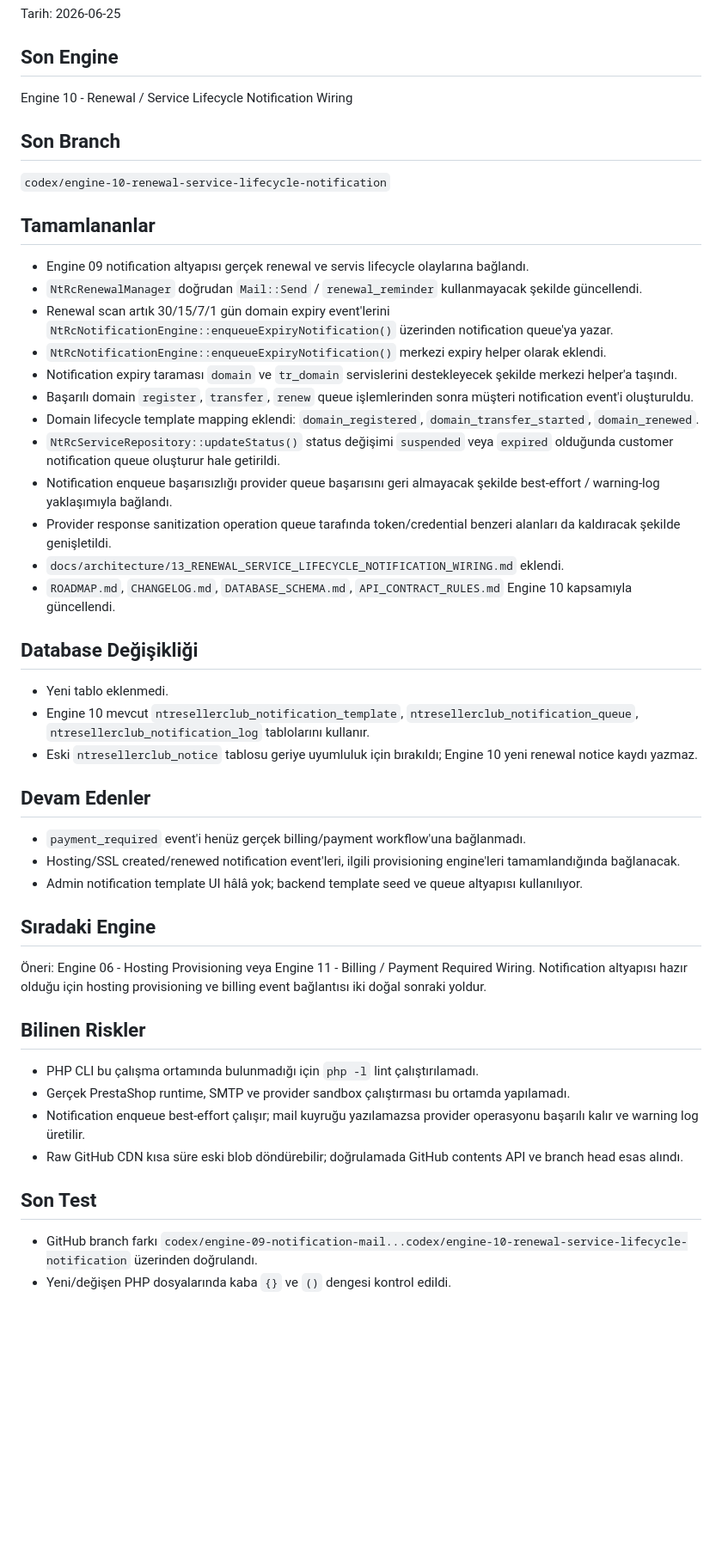
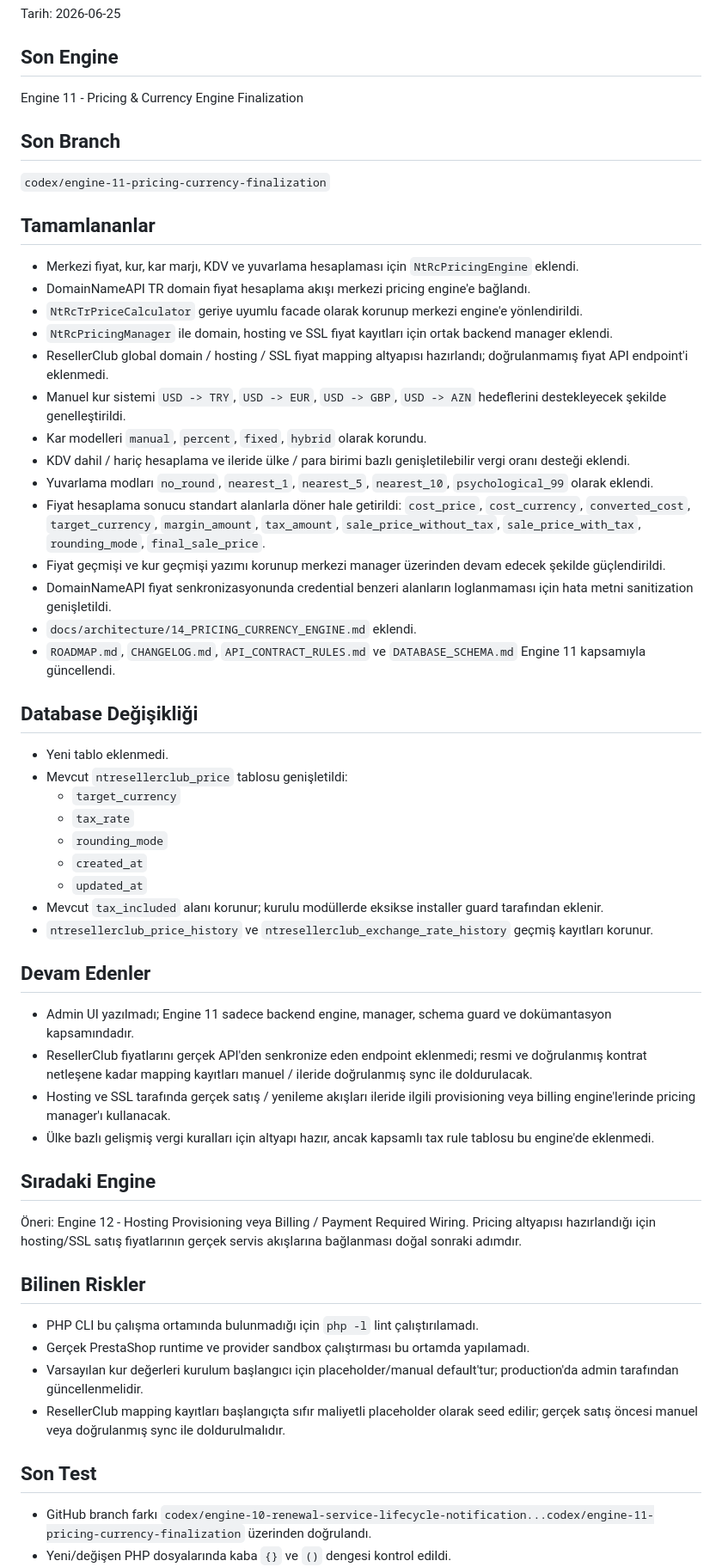
Before and after one commit to netwoturk/ntresellerclub, a Markdown page: CURRENT_STATUS.md, the part around one of its changes. Shown at 86% size. Drawn GitHub-style; blank space fills up the shorter version.

Commit message:
docs: update current status for engine 11

```diff
--- a/CURRENT_STATUS.md
+++ b/CURRENT_STATUS.md
@@ -4,51 +4,60 @@ Tarih: 2026-06-25
 
 ## Son Engine
 
-Engine 10 - Renewal / Service Lifecycle Notification Wiring
+Engine 11 - Pricing & Currency Engine Finalization
 
 ## Son Branch
 
-`codex/engine-10-renewal-service-lifecycle-notification`
+`codex/engine-11-pricing-currency-finalization`
 
 ## Tamamlananlar
 
-- Engine 09 notification altyapısı gerçek renewal ve servis lifecycle olaylarına bağlandı.
-- `NtRcRenewalManager` doğrudan `Mail::Send` / `renewal_reminder` kullanmayacak şekilde güncellendi.
-- Renewal scan artık 30/15/7/1 gün domain expiry event'lerini `NtRcNotificationEngine::enqueueExpiryNotification()` üzerinden notification queue'ya yazar.
-- `NtRcNotificationEngine::enqueueExpiryNotification()` merkezi expiry helper olarak eklendi.
-- Notification expiry taraması `domain` ve `tr_domain` servislerini destekleyecek şekilde merkezi helper'a taşındı.
-- Başarılı domain `register`, `transfer`, `renew` queue işlemlerinden sonra müşteri notification event'i oluşturuldu.
-- Domain lifecycle template mapping eklendi: `domain_registered`, `domain_transfer_started`, `domain_renewed`.
-- `NtRcServiceRepository::updateStatus()` status değişimi `suspended` veya `expired` olduğunda customer notification queue oluşturur hale getirildi.
-- Notification enqueue başarısızlığı provider queue başarısını geri almayacak şekilde best-effort / warning-log yaklaşımıyla bağlandı.
-- Provider response sanitization operation queue tarafında token/credential benzeri alanları da kaldıracak şekilde genişletildi.
-- `docs/architecture/13_RENEWAL_SERVICE_LIFECYCLE_NOTIFICATION_WIRING.md` eklendi.
-- `ROADMAP.md`, `CHANGELOG.md`, `DATABASE_SCHEMA.md`, `API_CONTRACT_RULES.md` Engine 10 kapsamıyla güncellendi.
+- Merkezi fiyat, kur, kar marjı, KDV ve yuvarlama hesaplaması için `NtRcPricingEngine` eklendi.
+- DomainNameAPI TR domain fiyat hesaplama akışı merkezi pricing engine'e bağlandı.
+- `NtRcTrPriceCalculator` geriye uyumlu facade olarak korunup merkezi engine'e yönlendirildi.
+- `NtRcPricingManager` ile domain, hosting ve SSL fiyat kayıtları için ortak backend manager eklendi.
+- ResellerClub global domain / hosting / SSL fiyat mapping altyapısı hazırlandı; doğrulanmamış fiyat API endpoint'i eklenmedi.
+- Manuel kur sistemi `USD -> TRY`, `USD -> EUR`, `USD -> GBP`, `USD -> AZN` hedeflerini destekleyecek şekilde genelleştirildi.
+- Kar modelleri `manual`, `percent`, `fixed`, `hybrid` olarak korundu.
+- KDV dahil / hariç hesaplama ve ileride ülke / para birimi bazlı genişletilebilir vergi oranı desteği eklendi.
+- Yuvarlama modları `no_round`, `nearest_1`, `nearest_5`, `nearest_10`, `psychological_99` olarak eklendi.
+- Fiyat hesaplama sonucu standart alanlarla döner hale getirildi: `cost_price`, `cost_currency`, `converted_cost`, `target_currency`, `margin_amount`, `tax_amount`, `sale_price_without_tax`, `sale_price_with_tax`, `rounding_mode`, `final_sale_price`.
+- Fiyat geçmişi ve kur geçmişi yazımı korunup merkezi manager üzerinden devam edecek şekilde güçlendirildi.
+- DomainNameAPI fiyat senkronizasyonunda credential benzeri alanların loglanmaması için hata metni sanitization genişletildi.
+- `docs/architecture/14_PRICING_CURRENCY_ENGINE.md` eklendi.
+- `ROADMAP.md`, `CHANGELOG.md`, `API_CONTRACT_RULES.md` ve `DATABASE_SCHEMA.md` Engine 11 kapsamıyla güncellendi.
 
 ## Database Değişikliği
 
 - Yeni tablo eklenmedi.
-- Engine 10 mevcut `ntresellerclub_notification_template`, `ntresellerclub_notification_queue`, `ntresellerclub_notification_log` tablolarını kullanır.
-- Eski `ntresellerclub_notice` tablosu geriye uyumluluk için bırakıldı; Engine 10 yeni renewal notice kaydı yazmaz.
+- Mevcut `ntresellerclub_price` tablosu genişletildi:
+  - `target_currency`
+  - `tax_rate`
+  - `rounding_mode`
+  - `created_at`
+  - `updated_at`
+- Mevcut `tax_included` alanı korunur; kurulu modüllerde eksikse installer guard tarafından eklenir.
+- `ntresellerclub_price_history` ve `ntresellerclub_exchange_rate_history` geçmiş kayıtları korunur.
 
 ## Devam Edenler
 
-- `payment_required` event'i henüz gerçek billing/payment workflow'una bağlanmadı.
-- Hosting/SSL created/renewed notification event'leri, ilgili provisioning engine'leri tamamlandığında bağlanacak.
-- Admin notification template UI hâlâ yok; backend template seed ve queue altyapısı kullanılıyor.
+- Admin UI yazılmadı; Engine 11 sadece backend engine, manager, schema guard ve dokümantasyon kapsamındadır.
+- ResellerClub fiyatlarını gerçek API'den senkronize eden endpoint eklenmedi; resmi ve doğrulanmış kontrat netleşene kadar mapping kayıtları manuel / ileride doğrulanmış sync ile doldurulacak.
+- Hosting ve SSL tarafında gerçek satış / yenileme akışları ileride ilgili provisioning veya billing engine'lerinde pricing manager'ı kullanacak.
+- Ülke bazlı gelişmiş vergi kuralları için altyapı hazır, ancak kapsamlı tax rule tablosu bu engine'de eklenmedi.
 
 ## Sıradaki Engine
 
-Öneri: Engine 06 - Hosting Provisioning veya Engine 11 - Billing / Payment Required Wiring. Notification altyapısı hazır olduğu için hosting provisioning ve billing event bağlantısı iki doğal sonraki yoldur.
+Öneri: Engine 12 - Hosting Provisioning veya Billing / Payment Required Wiring. Pricing altyapısı hazırlandığı için hosting/SSL satış fiyatlarının gerçek servis akışlarına bağlanması doğal sonraki adımdır.
 
 ## Bilinen Riskler
 
 - PHP CLI bu çalışma ortamında bulunmadığı için `php -l` lint çalıştırılamadı.
-- Gerçek PrestaShop runtime, SMTP ve provider sandbox çalıştırması bu ortamda yapılamadı.
-- Notification enqueue best-effort çalışır; mail kuyruğu yazılamazsa provider operasyonu başarılı kalır ve warning log üretilir.
-- Raw GitHub CDN kısa süre eski blob döndürebilir; doğrulamada GitHub contents API ve branch head esas alındı.
+- Gerçek PrestaShop runtime ve provider sandbox çalıştırması bu ortamda yapılamadı.
+- Varsayılan kur değerleri kurulum başlangıcı için placeholder/manual default'tur; production'da admin tarafından güncellenmelidir.
+- ResellerClub mapping kayıtları başlangıçta sıfır maliyetli placeholder olarak seed edilir; gerçek satış öncesi manuel veya doğrulanmış sync ile doldurulmalıdır.
 
 ## Son Test
 
-- GitHub branch farkı `codex/engine-09-notification-mail...codex/engine-10-renewal-service-lifecycle-notification` üzerinden doğrulandı.
+- GitHub branch farkı `codex/engine-10-renewal-service-lifecycle-notification...codex/engine-11-pricing-currency-finalization` üzerinden doğrulandı.
 - Yeni/değişen PHP dosyalarında kaba `{}` ve `()` dengesi kontrol edildi.
```
Also changed, not shown: other parts of CURRENT_STATUS.md (+7 -8 lines).
